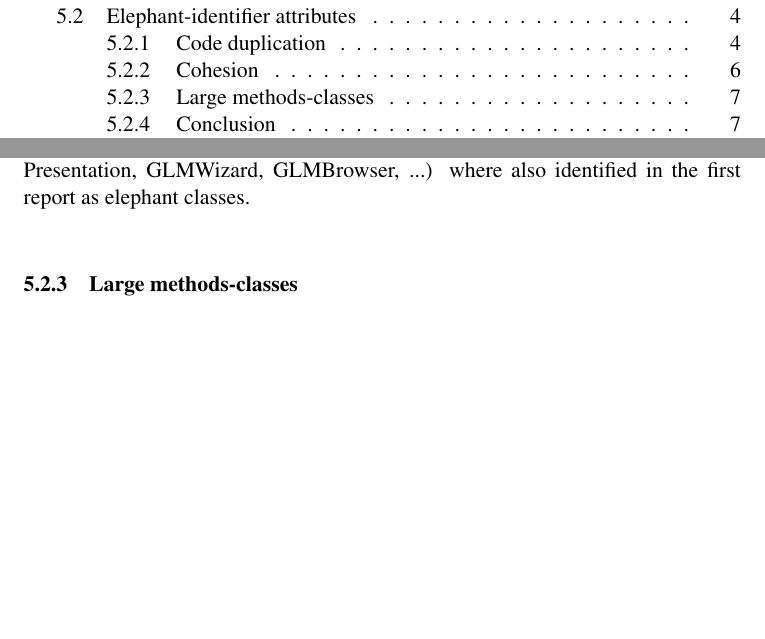
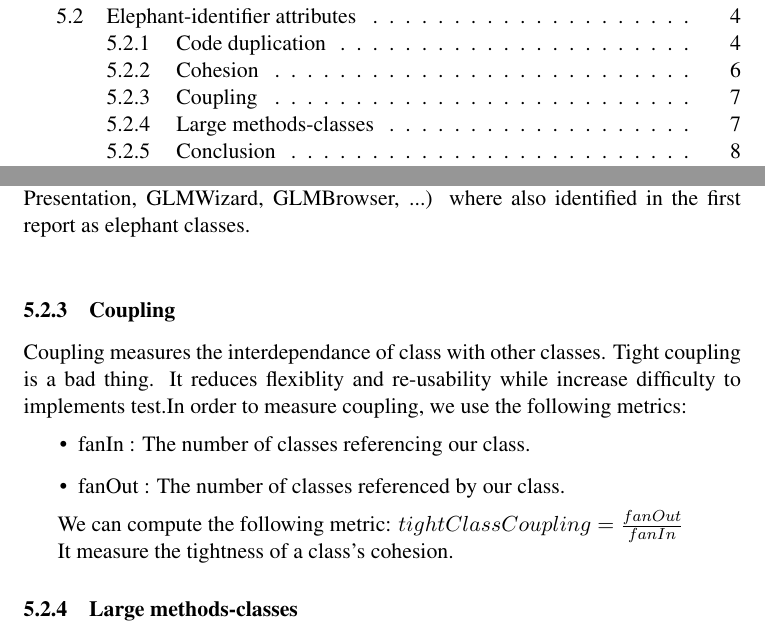
Before and after one commit to xaviercrochet/LINGI2252, a LaTeX document (Assignement 2/Report/report.tex): two parts of pages 2 and 8 of 9, joined at a grey line, cut so that both start at the same text, the shorter picture padded with empty space. Compiled offline with pdfLaTeX.

Commit message:
Added section about coupling

```diff
--- a/Assignement 2/Report/report.tex
+++ b/Assignement 2/Report/report.tex
@@ -186,9 +186,17 @@ When we ask moose to display the concerned classes, we see that the concerned cl
 
 
 Thoses classes (GLMPresentation, GLMCompositePresentation GLMListingPresentation, GLMWizard, GLMBrowser, ...)  where also identified in the first report as elephant  classes.\\
+\subsubsection{Coupling}
+Coupling measures the interdependance of class with other classes. Tight coupling is a bad thing. It reduces flexiblity and re-usability while increase difficulty to implements test.In order to measure coupling, we use the following metrics:
+\begin{itemize}
+\item fanIn : The number of classes referencing our class.
+\item fanOut : The number of classes referenced by our class.
+\end{itemize}
 
+We can compute the following metric:
+$tightClassCoupling = \frac{fanOut}{fanIn}$
 
-
+It measure the tightness of a class's cohesion.
 \subsubsection{Large methods-classes}
 To pursue our elephant classe analysis, we can look into these metrics:\\
 \begin{tabular}{| c | c | c |}
```
Also changed, not shown: Assignement 2/Report/report.pdf, 3 other files.
